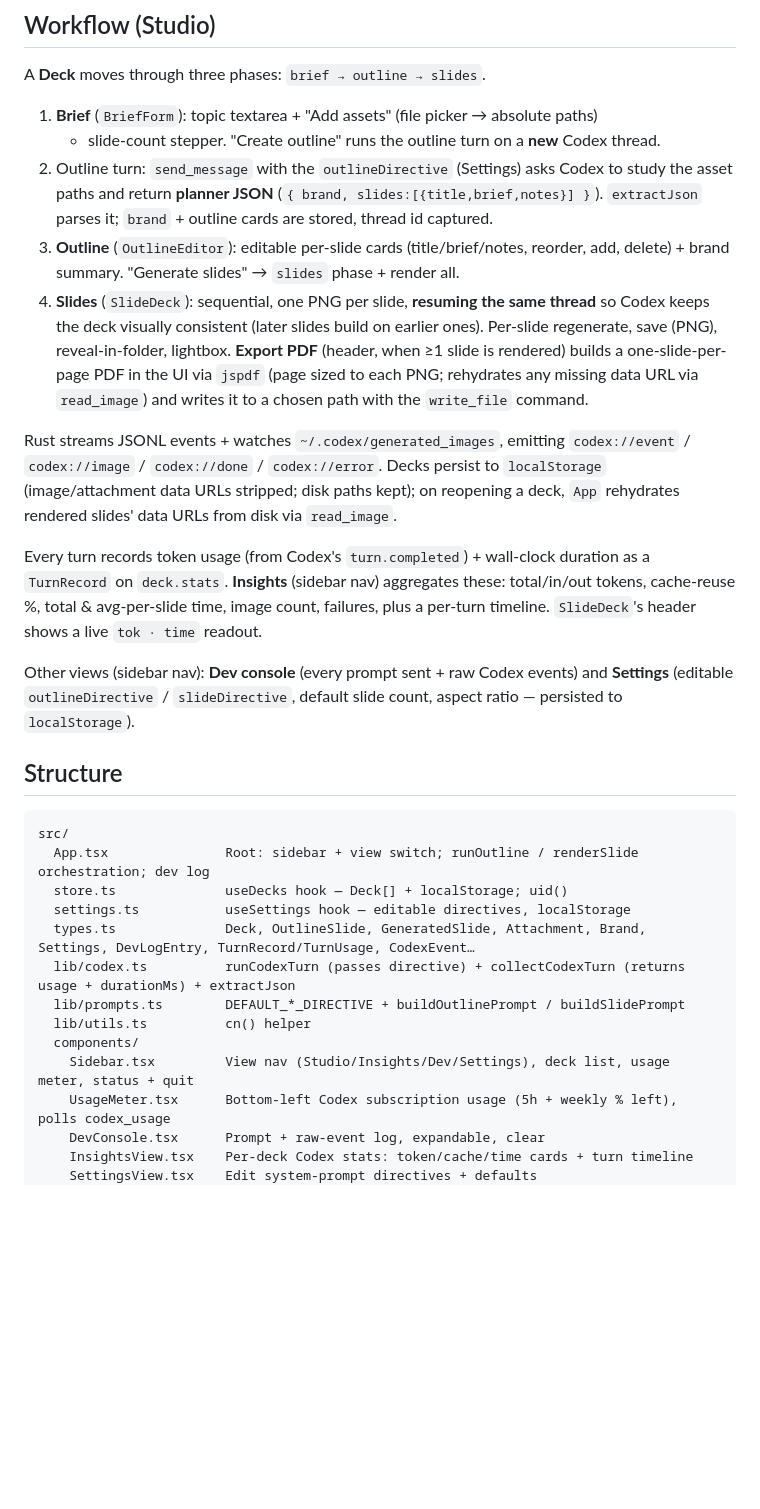
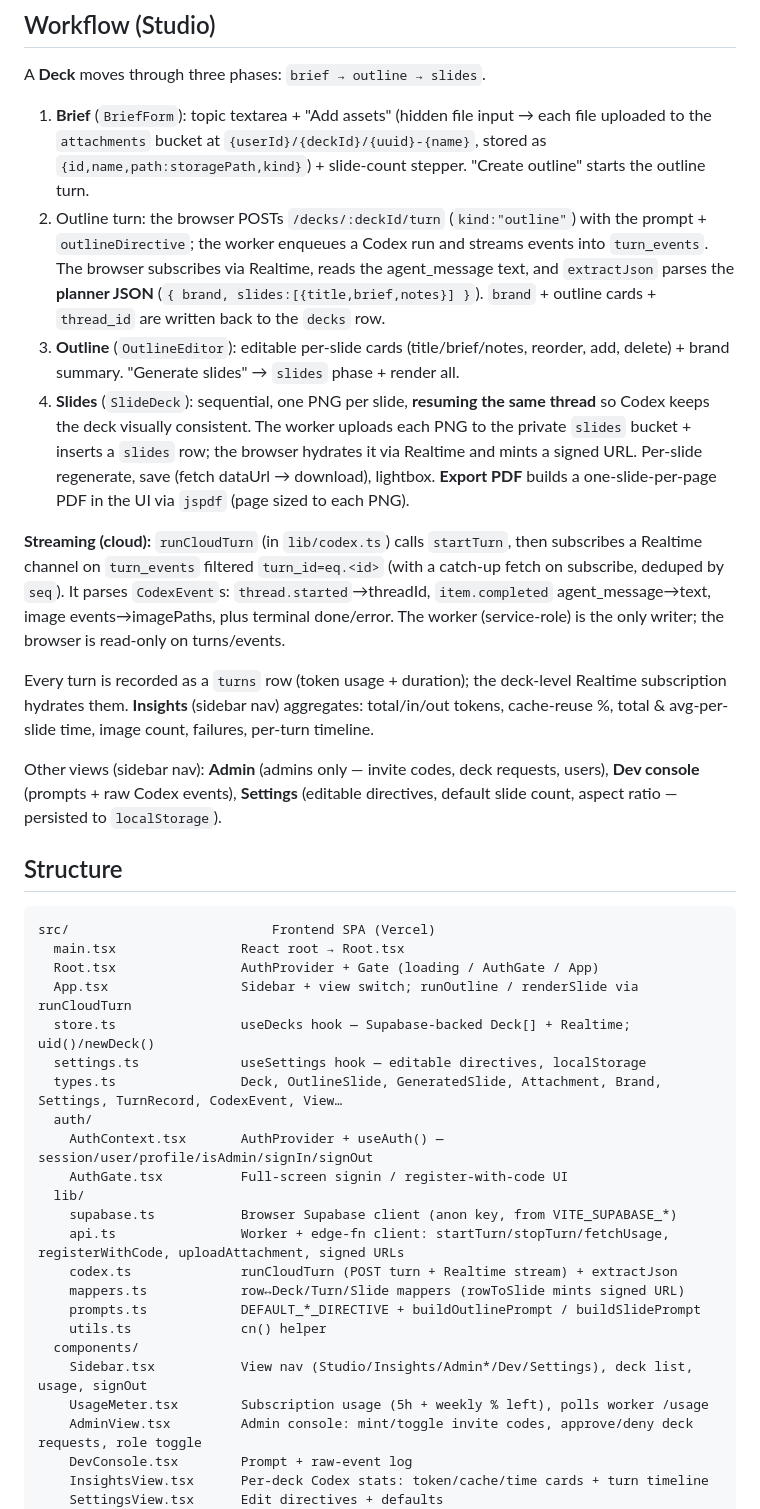
Before and after one commit to Alokkolala/moonshot, a Markdown page: CLAUDE.md, the part around one of its changes. Drawn GitHub-style; blank space fills up the shorter version.

Commit message:
docs: rewrite CLAUDE.md for the cloud architecture (Vercel + Supabase + Railway worker)
Co-Authored-By: Claude Opus 4.6 <noreply@anthropic.com>

````diff
--- a/CLAUDE.md
+++ b/CLAUDE.md
@@ -37,49 +61,62 @@ and SettingsView (mode tabs) adapt copy per mode.
 
 A **Deck** moves through three phases: `brief → outline → slides`.
 
-1. **Brief** (`BriefForm`): topic textarea + "Add assets" (file picker → absolute paths)
-   + slide-count stepper. "Create outline" runs the outline turn on a **new** Codex thread.
-2. Outline turn: `send_message` with the `outlineDirective` (Settings) asks Codex to study
-   the asset paths and return **planner JSON** (`{ brand, slides:[{title,brief,notes}] }`).
-   `extractJson` parses it; `brand` + outline cards are stored, thread id captured.
+1. **Brief** (`BriefForm`): topic textarea + "Add assets" (hidden file input → each file
+   uploaded to the `attachments` bucket at `{userId}/{deckId}/{uuid}-{name}`, stored as
+   `{id,name,path:storagePath,kind}`) + slide-count stepper. "Create outline" starts the
+   outline turn.
+2. Outline turn: the browser POSTs `/decks/:deckId/turn` (`kind:"outline"`) with the
+   prompt + `outlineDirective`; the worker enqueues a Codex run and streams events into
+   `turn_events`. The browser subscribes via Realtime, reads the agent_message text, and
+   `extractJson` parses the **planner JSON** (`{ brand, slides:[{title,brief,notes}] }`).
+   `brand` + outline cards + `thread_id` are written back to the `decks` row.
 3. **Outline** (`OutlineEditor`): editable per-slide cards (title/brief/notes, reorder,
    add, delete) + brand summary. "Generate slides" → `slides` phase + render all.
 4. **Slides** (`SlideDeck`): sequential, one PNG per slide, **resuming the same thread**
-   so Codex keeps the deck visually consistent (later slides build on earlier ones).
-   Per-slide regenerate, save (PNG), reveal-in-folder, lightbox. **Export PDF**
-   (header, when ≥1 slide is rendered) builds a one-slide-per-page PDF in the UI via
-   `jspdf` (page sized to each PNG; rehydrates any missing data URL via `read_image`)
-   and writes it to a chosen path with the `write_file` command.
+   so Codex keeps the deck visually consistent. The worker uploads each PNG to the private
+   `slides` bucket + inserts a `slides` row; the browser hydrates it via Realtime and mints
+   a signed URL. Per-slide regenerate, save (fetch dataUrl → download), lightbox. **Export
+   PDF** builds a one-slide-per-page PDF in the UI via `jspdf` (page sized to each PNG).
 
-Rust streams JSONL events + watches `~/.codex/generated_images`, emitting
-`codex://event` / `codex://image` / `codex://done` / `codex://error`. Decks persist to
-`localStorage` (image/attachment data URLs stripped; disk paths kept); on reopening a
-deck, `App` rehydrates rendered slides' data URLs from disk via `read_image`.
+**Streaming (cloud):** `runCloudTurn` (in `lib/codex.ts`) calls `startTurn`, then
+subscribes a Realtime channel on `turn_events` filtered `turn_id=eq.<id>` (with a catch-up
+fetch on subscribe, deduped by `seq`). It parses `CodexEvent`s: `thread.started`→threadId,
+`item.completed` agent_message→text, image events→imagePaths, plus terminal done/error.
+The worker (service-role) is the only writer; the browser is read-only on turns/events.
 
-Every turn records token usage (from Codex's `turn.completed`) + wall-clock duration as a
-`TurnRecord` on `deck.stats`. **Insights** (sidebar nav) aggregates these: total/in/out
-tokens, cache-reuse %, total & avg-per-slide time, image count, failures, plus a per-turn
-timeline. `SlideDeck`'s header shows a live `tok · time` readout.
+Every turn is recorded as a `turns` row (token usage + duration); the deck-level Realtime
+subscription hydrates them. **Insights** (sidebar nav) aggregates: total/in/out tokens,
+cache-reuse %, total & avg-per-slide time, image count, failures, per-turn timeline.
 
-Other views (sidebar nav): **Dev console** (every prompt sent + raw Codex events) and
-**Settings** (editable `outlineDirective` / `slideDirective`, default slide count, aspect
-ratio — persisted to `localStorage`).
+Other views (sidebar nav): **Admin** (admins only — invite codes, deck requests, users),
+**Dev console** (prompts + raw Codex events), **Settings** (editable directives, default
+slide count, aspect ratio — persisted to `localStorage`).
 
 ## Structure
 
 ```
-src/
-  App.tsx               Root: sidebar + view switch; runOutline / renderSlide orchestration; dev log
-  store.ts              useDecks hook — Deck[] + localStorage; uid()
-  settings.ts           useSettings hook — editable directives, localStorage
-  types.ts              Deck, OutlineSlide, GeneratedSlide, Attachment, Brand, Settings, DevLogEntry, TurnRecord/TurnUsage, CodexEvent…
-  lib/codex.ts          runCodexTurn (passes directive) + collectCodexTurn (returns usage + durationMs) + extractJson
-  lib/prompts.ts        DEFAULT_*_DIRECTIVE + buildOutlinePrompt / buildSlidePrompt
-  lib/utils.ts          cn() helper
+src/                          Frontend SPA (Vercel)
+  main.tsx                React root → Root.tsx
+  Root.tsx                AuthProvider + Gate (loading / AuthGate / App)
+  App.tsx                 Sidebar + view switch; runOutline / renderSlide via runCloudTurn
+  store.ts                useDecks hook — Supabase-backed Deck[] + Realtime; uid()/newDeck()
+  settings.ts             useSettings hook — editable directives, localStorage
+  types.ts                Deck, OutlineSlide, GeneratedSlide, Attachment, Brand, Settings, TurnRecord, CodexEvent, View…
+  auth/
+    AuthContext.tsx       AuthProvider + useAuth() — session/user/profile/isAdmin/signIn/signOut
+    AuthGate.tsx          Full-screen signin / register-with-code UI
+  lib/
+    supabase.ts           Browser Supabase client (anon key, from VITE_SUPABASE_*)
+    api.ts                Worker + edge-fn client: startTurn/stopTurn/fetchUsage, registerWithCode, uploadAttachment, signed URLs
+    codex.ts              runCloudTurn (POST turn + Realtime stream) + extractJson
+    mappers.ts            row↔Deck/Turn/Slide mappers (rowToSlide mints signed URL)
+    prompts.ts            DEFAULT_*_DIRECTIVE + buildOutlinePrompt / buildSlidePrompt
+    utils.ts              cn() helper
   components/
-    Sidebar.tsx         View nav (Studio/Insights/Dev/Settings), deck list, usage meter, status + quit
-    UsageMeter.tsx      Bottom-left Codex subscription usage (5h + weekly % left), polls codex_usage
-    DevConsole.tsx      Prompt + raw-event log, expandable, clear
-    InsightsView.tsx    Per-deck Codex stats: token/cache/time cards + turn timeline
-    SettingsView.tsx    Edit system-prompt directives + defaults
+    Sidebar.tsx           View nav (Studio/Insights/Admin*/Dev/Settings), deck list, usage, signOut
+    UsageMeter.tsx        Subscription usage (5h + weekly % left), polls worker /usage
+    AdminView.tsx         Admin console: mint/toggle invite codes, approve/deny deck requests, role toggle
+    DevConsole.tsx        Prompt + raw-event log
+    InsightsView.tsx      Per-deck Codex stats: token/cache/time cards + turn timeline
+    SettingsView.tsx      Edit directives + defaults
     studio/
````
Also changed, not shown: other parts of CLAUDE.md (+74 -31 lines).
